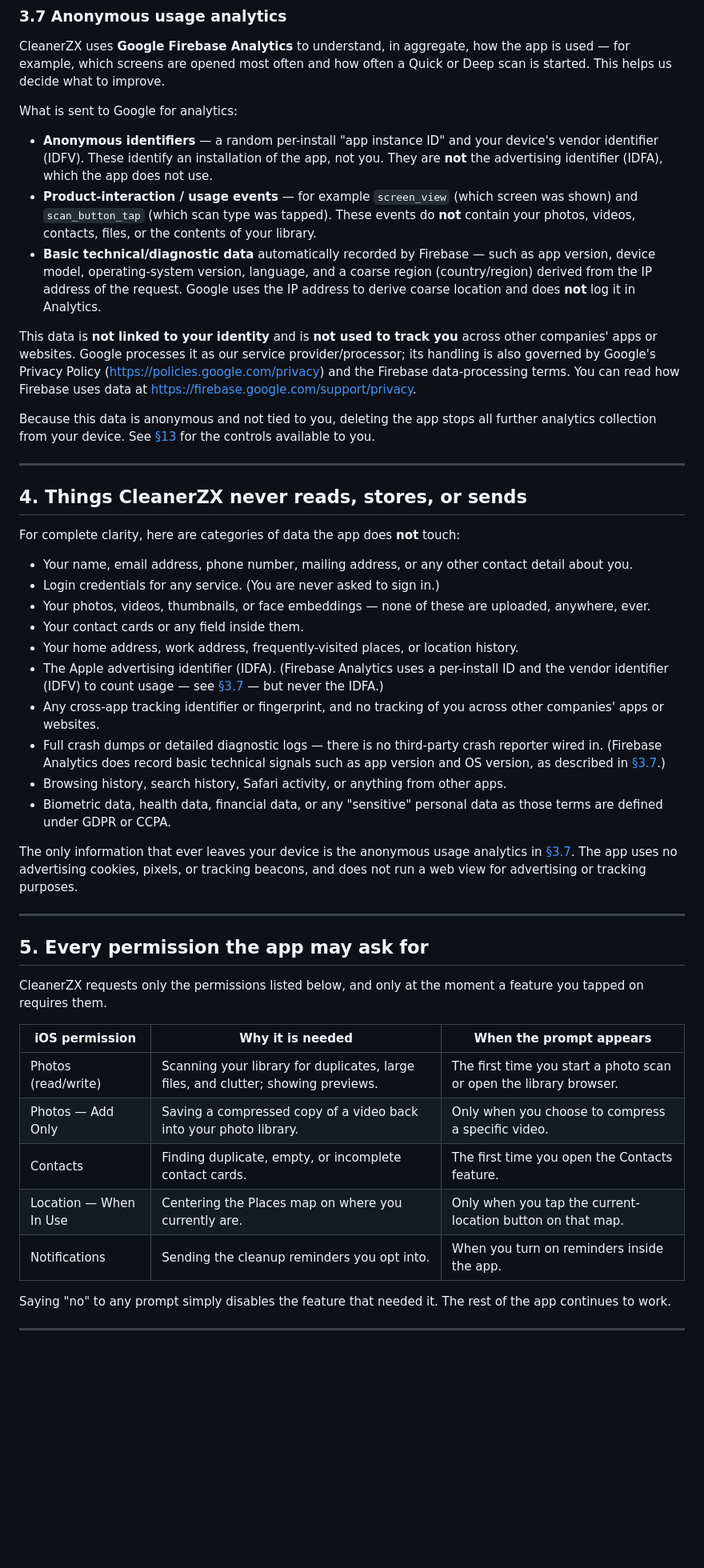
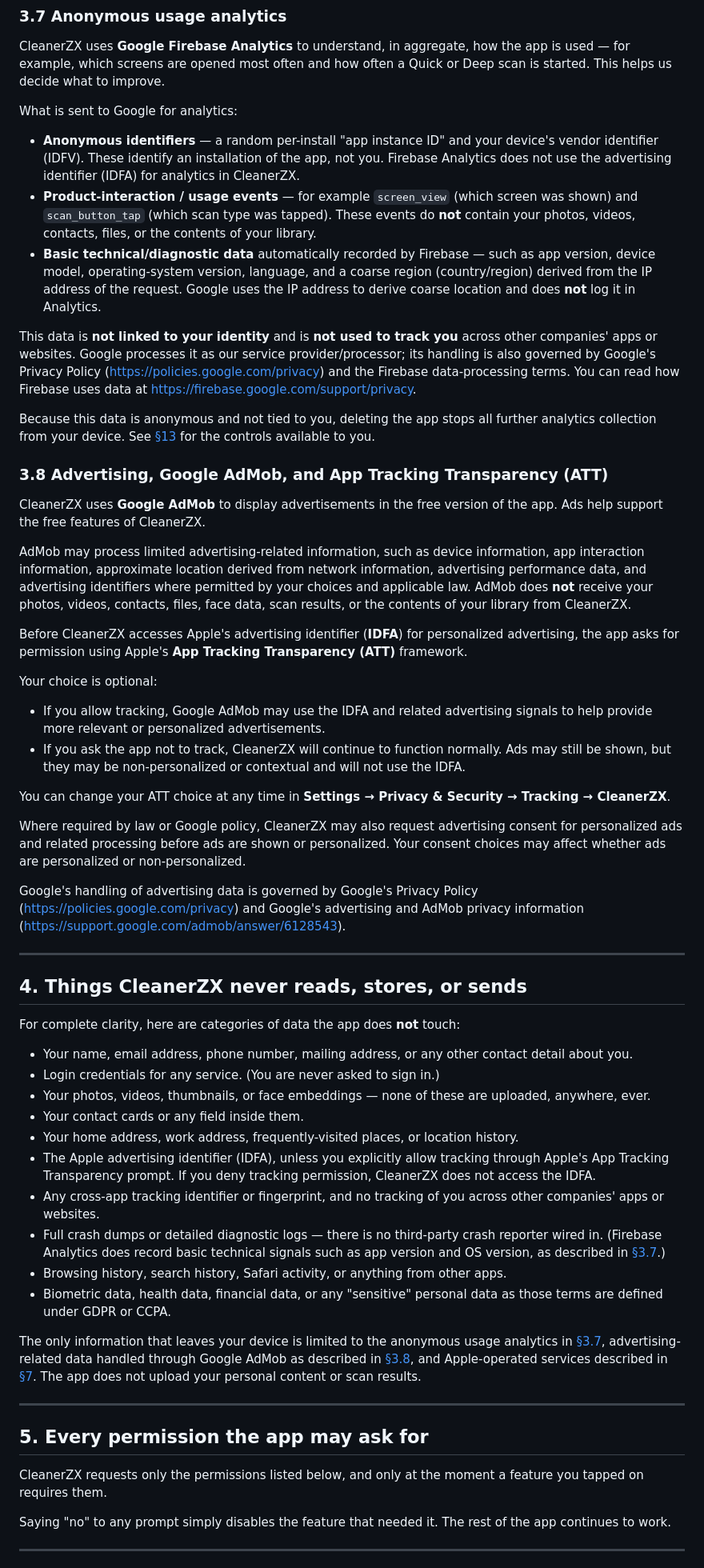
Before and after one commit to zxapps1993/CleanerZX, a Markdown page: docs/privacy.md, the part around one of its changes. Shown at 80% size. Drawn GitHub-style; blank space fills up the shorter version.

```diff
--- a/docs/privacy.md
+++ b/docs/privacy.md
@@ -121,13 +121,32 @@ CleanerZX uses **Google Firebase Analytics** to understand, in aggregate, how th
 
 What is sent to Google for analytics:
 
-- **Anonymous identifiers** — a random per-install "app instance ID" and your device's vendor identifier (IDFV). These identify an installation of the app, not you. They are **not** the advertising identifier (IDFA), which the app does not use.
+- **Anonymous identifiers** — a random per-install "app instance ID" and your device's vendor identifier (IDFV). These identify an installation of the app, not you. Firebase Analytics does not use the advertising identifier (IDFA) for analytics in CleanerZX.
 - **Product-interaction / usage events** — for example `screen_view` (which screen was shown) and `scan_button_tap` (which scan type was tapped). These events do **not** contain your photos, videos, contacts, files, or the contents of your library.
 - **Basic technical/diagnostic data** automatically recorded by Firebase — such as app version, device model, operating-system version, language, and a coarse region (country/region) derived from the IP address of the request. Google uses the IP address to derive coarse location and does **not** log it in Analytics.
 
-This data is **not linked to your identity** and is **not used to track you** across other companies' apps or websites. Google processes it as our service provider/processor; its handling is also governed by Google's Privacy Policy (<https://policies.google.com/privacy>) and the Firebase data-processing terms. You can read how Firebase uses data at <https://firebase.google.com/support/privacy>.
+This data is **not linked to your identity** and is **not used to track you** across other companies' apps or websites. Google processes it as our service provider/processor; its handling is also governed by Google's Privacy Policy ([https://policies.google.com/privacy](https://policies.google.com/privacy)) and the Firebase data-processing terms. You can read how Firebase uses data at [https://firebase.google.com/support/privacy](https://firebase.google.com/support/privacy).
 
 Because this data is anonymous and not tied to you, deleting the app stops all further analytics collection from your device. See [§13](#13-controls-you-always-have-through-ios) for the controls available to you.
+
+### 3.8 Advertising, Google AdMob, and App Tracking Transparency (ATT)
+
+CleanerZX uses **Google AdMob** to display advertisements in the free version of the app. Ads help support the free features of CleanerZX.
+
+AdMob may process limited advertising-related information, such as device information, app interaction information, approximate location derived from network information, advertising performance data, and advertising identifiers where permitted by your choices and applicable law. AdMob does **not** receive your photos, videos, contacts, files, face data, scan results, or the contents of your library from CleanerZX.
+
+Before CleanerZX accesses Apple's advertising identifier (**IDFA**) for personalized advertising, the app asks for permission using Apple's **App Tracking Transparency (ATT)** framework.
+
+Your choice is optional:
+
+- If you allow tracking, Google AdMob may use the IDFA and related advertising signals to help provide more relevant or personalized advertisements.
+- If you ask the app not to track, CleanerZX will continue to function normally. Ads may still be shown, but they may be non-personalized or contextual and will not use the IDFA.
+
+You can change your ATT choice at any time in **Settings → Privacy & Security → Tracking → CleanerZX**.
+
+Where required by law or Google policy, CleanerZX may also request advertising consent for personalized ads and related processing before ads are shown or personalized. Your consent choices may affect whether ads are personalized or non-personalized.
+
+Google's handling of advertising data is governed by Google's Privacy Policy ([https://policies.google.com/privacy](https://policies.google.com/privacy)) and Google's advertising and AdMob privacy information ([https://support.google.com/admob/answer/6128543](https://support.google.com/admob/answer/6128543)).
 
 ---
 
@@ -140,13 +159,13 @@ For complete clarity, here are categories of data the app does **not** touch:
 - Your photos, videos, thumbnails, or face embeddings — none of these are uploaded, anywhere, ever.
 - Your contact cards or any field inside them.
 - Your home address, work address, frequently-visited places, or location history.
-- The Apple advertising identifier (IDFA). (Firebase Analytics uses a per-install ID and the vendor identifier (IDFV) to count usage — see [§3.7](#37-anonymous-usage-analytics) — but never the IDFA.)
+- The Apple advertising identifier (IDFA), unless you explicitly allow tracking through Apple's App Tracking Transparency prompt. If you deny tracking permission, CleanerZX does not access the IDFA.
 - Any cross-app tracking identifier or fingerprint, and no tracking of you across other companies' apps or websites.
 - Full crash dumps or detailed diagnostic logs — there is no third-party crash reporter wired in. (Firebase Analytics does record basic technical signals such as app version and OS version, as described in [§3.7](#37-anonymous-usage-analytics).)
 - Browsing history, search history, Safari activity, or anything from other apps.
 - Biometric data, health data, financial data, or any "sensitive" personal data as those terms are defined under GDPR or CCPA.
 
-The only information that ever leaves your device is the anonymous usage analytics in [§3.7](#37-anonymous-usage-analytics). The app uses no advertising cookies, pixels, or tracking beacons, and does not run a web view for advertising or tracking purposes.
+The only information that leaves your device is limited to the anonymous usage analytics in [§3.7](#37-anonymous-usage-analytics), advertising-related data handled through Google AdMob as described in [§3.8](#38-advertising-google-admob-and-app-tracking-transparency-att), and Apple-operated services described in [§7](#7-network-behavior-of-the-app). The app does not upload your personal content or scan results.
 
 ---
 
@@ -154,13 +173,6 @@ The only information that ever leaves your device is the anonymous usage analyti
 
 CleanerZX requests only the permissions listed below, and only at the moment a feature you tapped on requires them.
 
-| iOS permission | Why it is needed | When the prompt appears |
-| --- | --- | --- |
-| Photos (read/write) | Scanning your library for duplicates, large files, and clutter; showing previews. | The first time you start a photo scan or open the library browser. |
-| Photos — Add Only | Saving a compressed copy of a video back into your photo library. | Only when you choose to compress a specific video. |
-| Contacts | Finding duplicate, empty, or incomplete contact cards. | The first time you open the Contacts feature. |
-| Location — When In Use | Centering the Places map on where you currently are. | Only when you tap the current-location button on that map. |
-| Notifications | Sending the cleanup reminders you opt into. | When you turn on reminders inside the app. |
 
 Saying "no" to any prompt simply disables the feature that needed it. The rest of the app continues to work.
 
```
Also changed, not shown: other parts of docs/privacy.md (+55 -57 lines).
